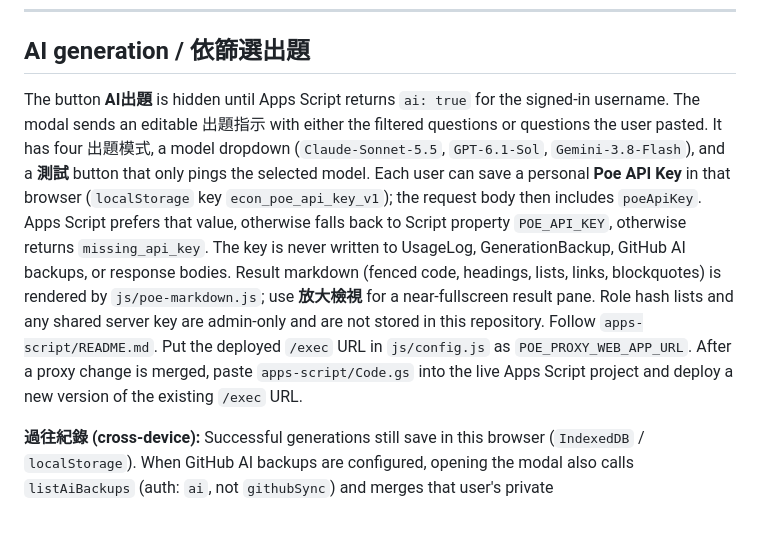
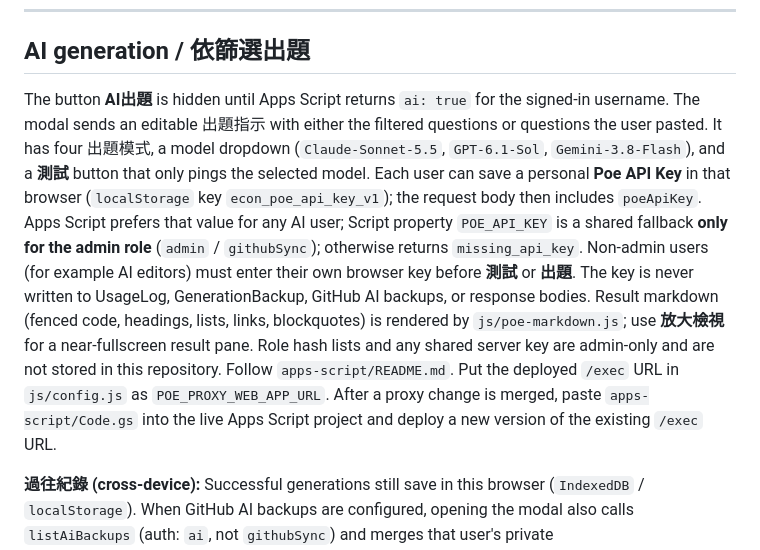
Before and after one commit to mas-repo/econ-database2, a Markdown page: README.md, the part around the change. Drawn GitHub-style; blank space fills up the shorter version.

Commit message:
Require personal Poe API key for non-admin users.

```diff
--- a/README.md
+++ b/README.md
@@ -57,7 +57,7 @@ Derived from reviewing live values in the bank:
 
 ## AI generation / 依篩選出題
 
-The button **AI出題** is hidden until Apps Script returns `ai: true` for the signed-in username. The modal sends an editable 出題指示 with either the filtered questions or questions the user pasted. It has four 出題模式, a model dropdown (`Claude-Sonnet-5.5`, `GPT-6.1-Sol`, `Gemini-3.8-Flash`), and a **測試** button that only pings the selected model. Each user can save a personal **Poe API Key** in that browser (`localStorage` key `econ_poe_api_key_v1`); the request body then includes `poeApiKey`. Apps Script prefers that value, otherwise falls back to Script property `POE_API_KEY`, otherwise returns `missing_api_key`. The key is never written to UsageLog, GenerationBackup, GitHub AI backups, or response bodies. Result markdown (fenced code, headings, lists, links, blockquotes) is rendered by `js/poe-markdown.js`; use **放大檢視** for a near-fullscreen result pane. Role hash lists and any shared server key are admin-only and are not stored in this repository. Follow `apps-script/README.md`. Put the deployed `/exec` URL in `js/config.js` as `POE_PROXY_WEB_APP_URL`. After a proxy change is merged, paste `apps-script/Code.gs` into the live Apps Script project and deploy a new version of the existing `/exec` URL.
+The button **AI出題** is hidden until Apps Script returns `ai: true` for the signed-in username. The modal sends an editable 出題指示 with either the filtered questions or questions the user pasted. It has four 出題模式, a model dropdown (`Claude-Sonnet-5.5`, `GPT-6.1-Sol`, `Gemini-3.8-Flash`), and a **測試** button that only pings the selected model. Each user can save a personal **Poe API Key** in that browser (`localStorage` key `econ_poe_api_key_v1`); the request body then includes `poeApiKey`. Apps Script prefers that value for any AI user; Script property `POE_API_KEY` is a shared fallback **only for the admin role** (`admin` / `githubSync`); otherwise returns `missing_api_key`. Non-admin users (for example AI editors) must enter their own browser key before **測試** or **出題**. The key is never written to UsageLog, GenerationBackup, GitHub AI backups, or response bodies. Result markdown (fenced code, headings, lists, links, blockquotes) is rendered by `js/poe-markdown.js`; use **放大檢視** for a near-fullscreen result pane. Role hash lists and any shared server key are admin-only and are not stored in this repository. Follow `apps-script/README.md`. Put the deployed `/exec` URL in `js/config.js` as `POE_PROXY_WEB_APP_URL`. After a proxy change is merged, paste `apps-script/Code.gs` into the live Apps Script project and deploy a new version of the existing `/exec` URL.
 
 **過往紀錄 (cross-device):** Successful generations still save in this browser (`IndexedDB` / `localStorage`). When GitHub AI backups are configured, opening the modal also calls `listAiBackups` (auth: `ai`, not `githubSync`) and merges that user's private `users/<username>/<GITHUB_AI_BACKUP_DIR>/` replies into the same list (deduped, limit 30). Remote failures stay non-blocking. Details: `apps-script/README.md`.
 
```
